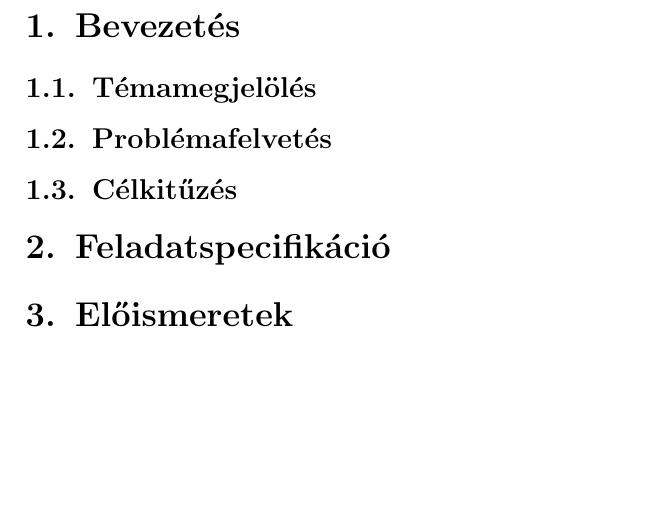
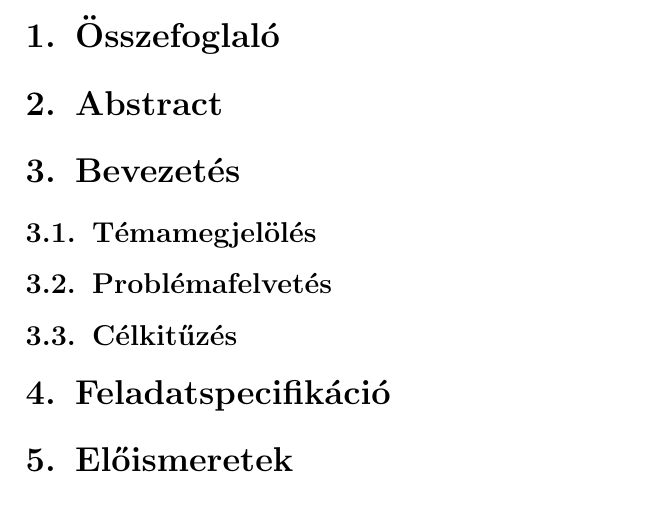
Before and after one commit to deimpali/szakdolgozat, a LaTeX document (test.tex): part of page 2 of 2, cut at the place of the change, the shorter picture padded with empty space. Compiled offline with pdfLaTeX.

Commit message:
Add files via upload

```diff
--- a/test.tex
+++ b/test.tex
@@ -12,6 +12,8 @@
 	\tableofcontents
 
 	\newpage
+	\section{Összefoglaló}
+	\section{Abstract}
 	\section{Bevezetés}
 	\subsection{Témamegjelölés}
 	\subsection{Problémafelvetés}
```
